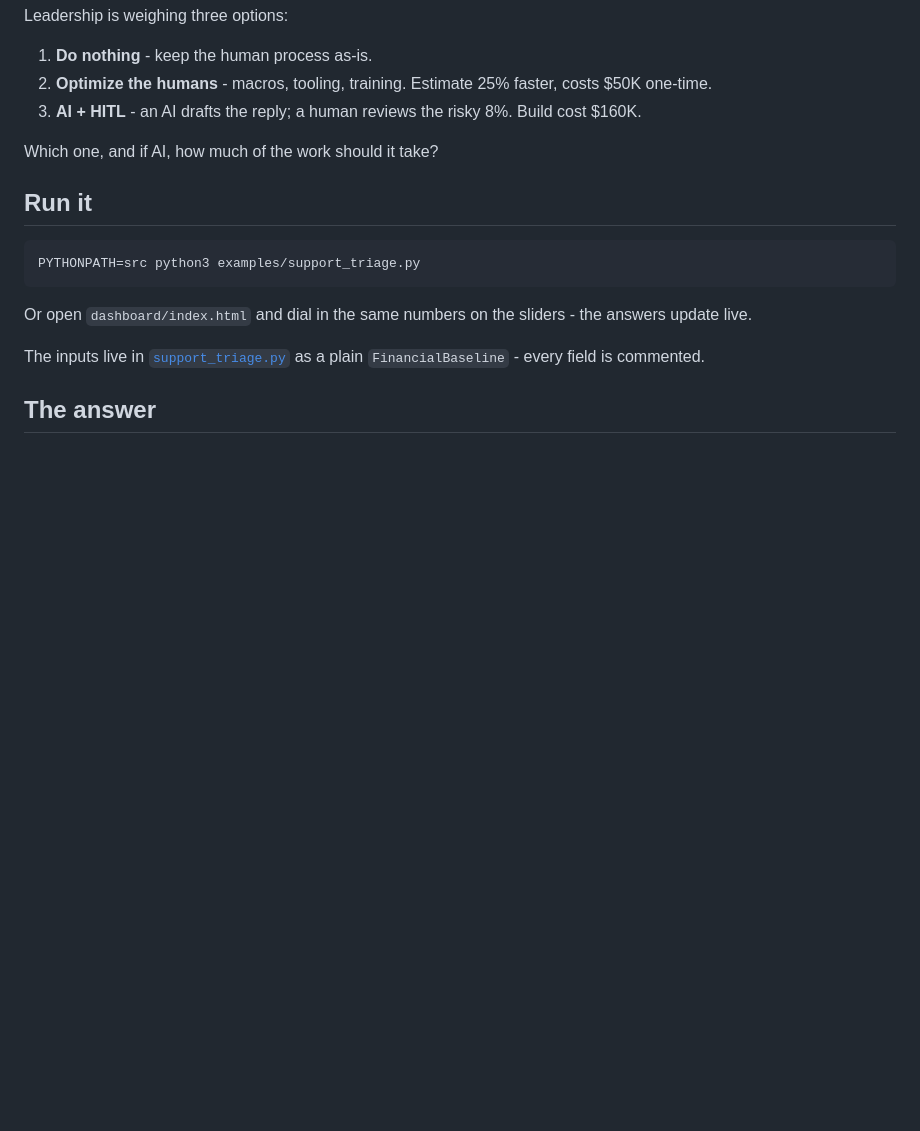
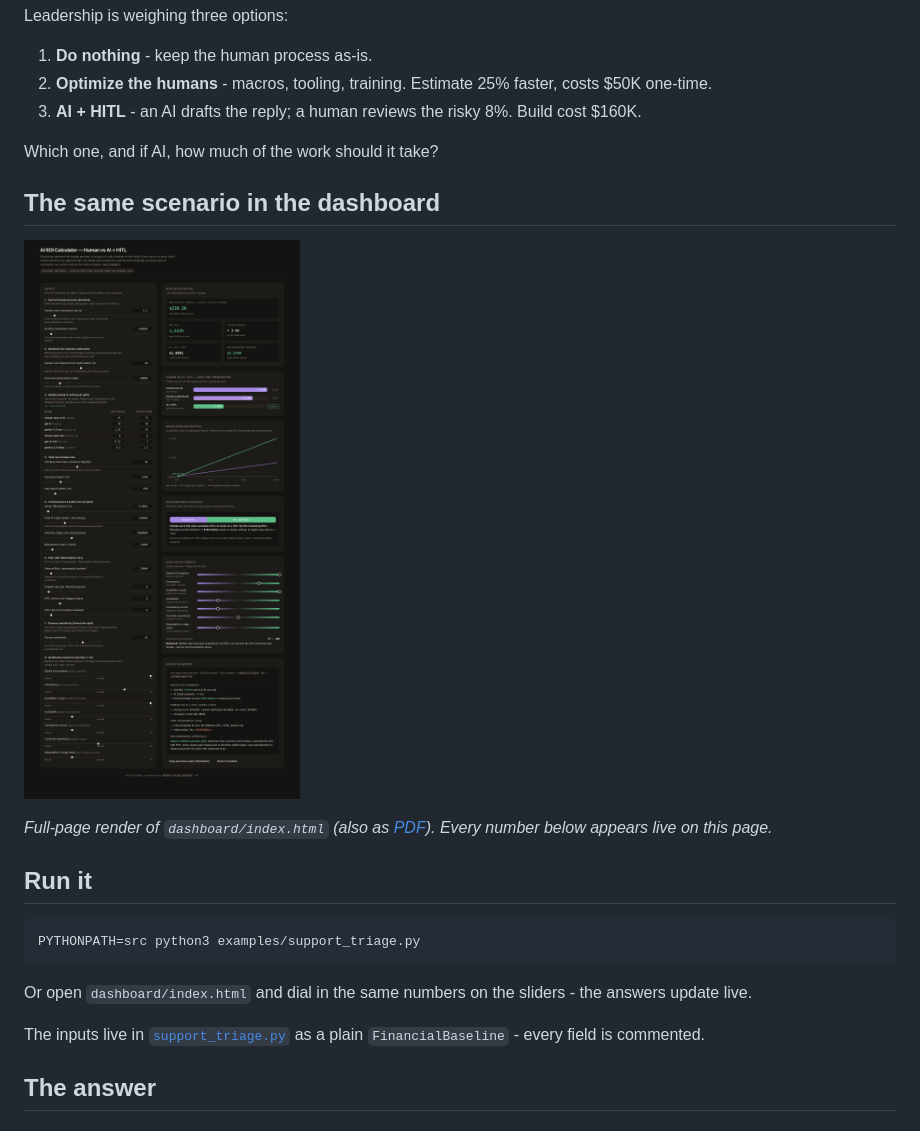
Before and after one commit to ambatra/ai_roi_calculator, a Markdown page: examples/README.md, the part around the change. Rendered like a GitHub page; pictures changed too: examples/assets/dashboard.png (added); blank space fills up the shorter version.

```diff
--- a/examples/README.md
+++ b/examples/README.md
@@ -13,6 +13,12 @@ Leadership is weighing three options:
 3. **AI + HITL** - an AI drafts the reply; a human reviews the risky 8%. Build cost $160K.
 
 Which one, and if AI, how much of the work should it take?
+
+## The same scenario in the dashboard
+
+![Dashboard snapshot](assets/dashboard.png)
+
+*Full-page render of `dashboard/index.html` (also as [PDF](assets/dashboard.pdf)). Every number below appears live on this page.*
 
 ## Run it
 
```
Also changed, not shown: README.md (+6 -0 lines), 1 other file.
